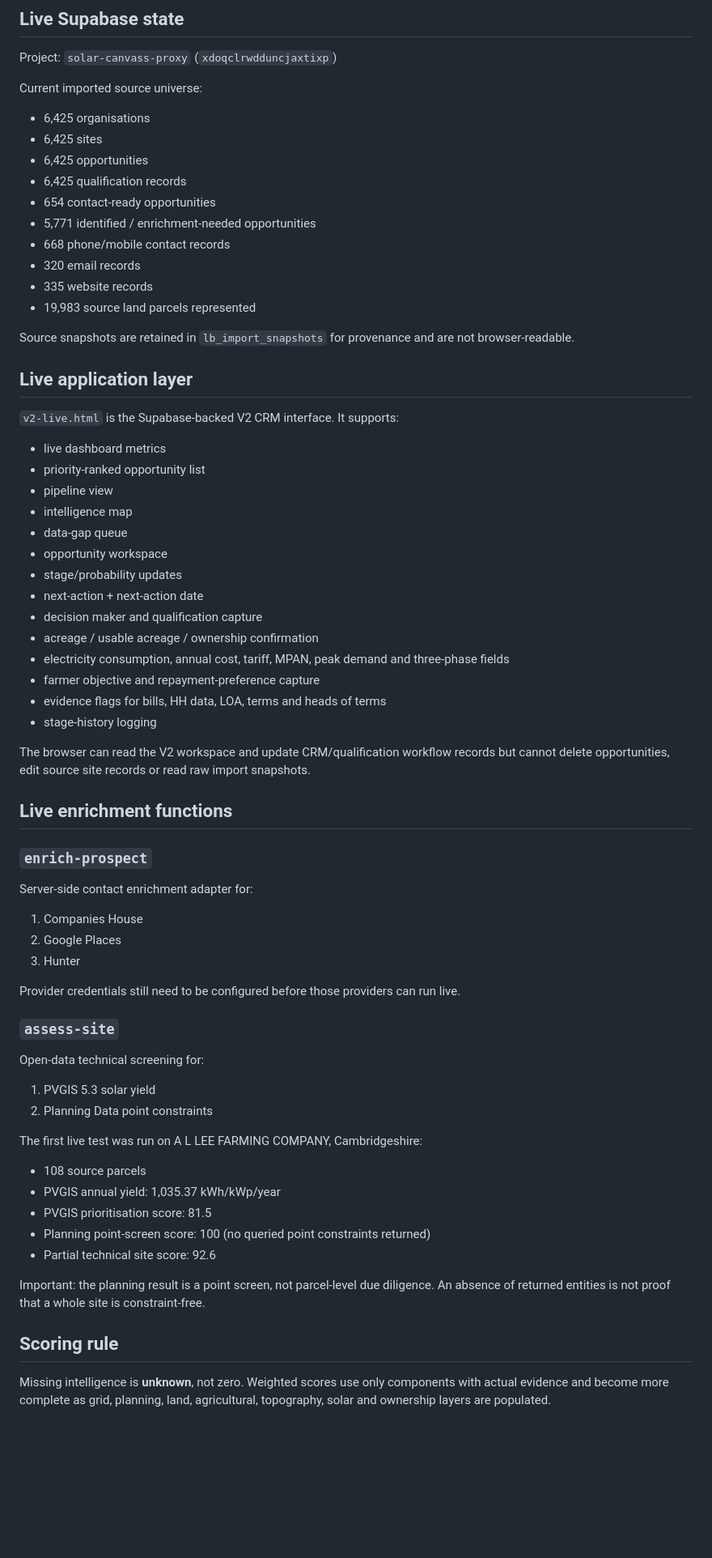
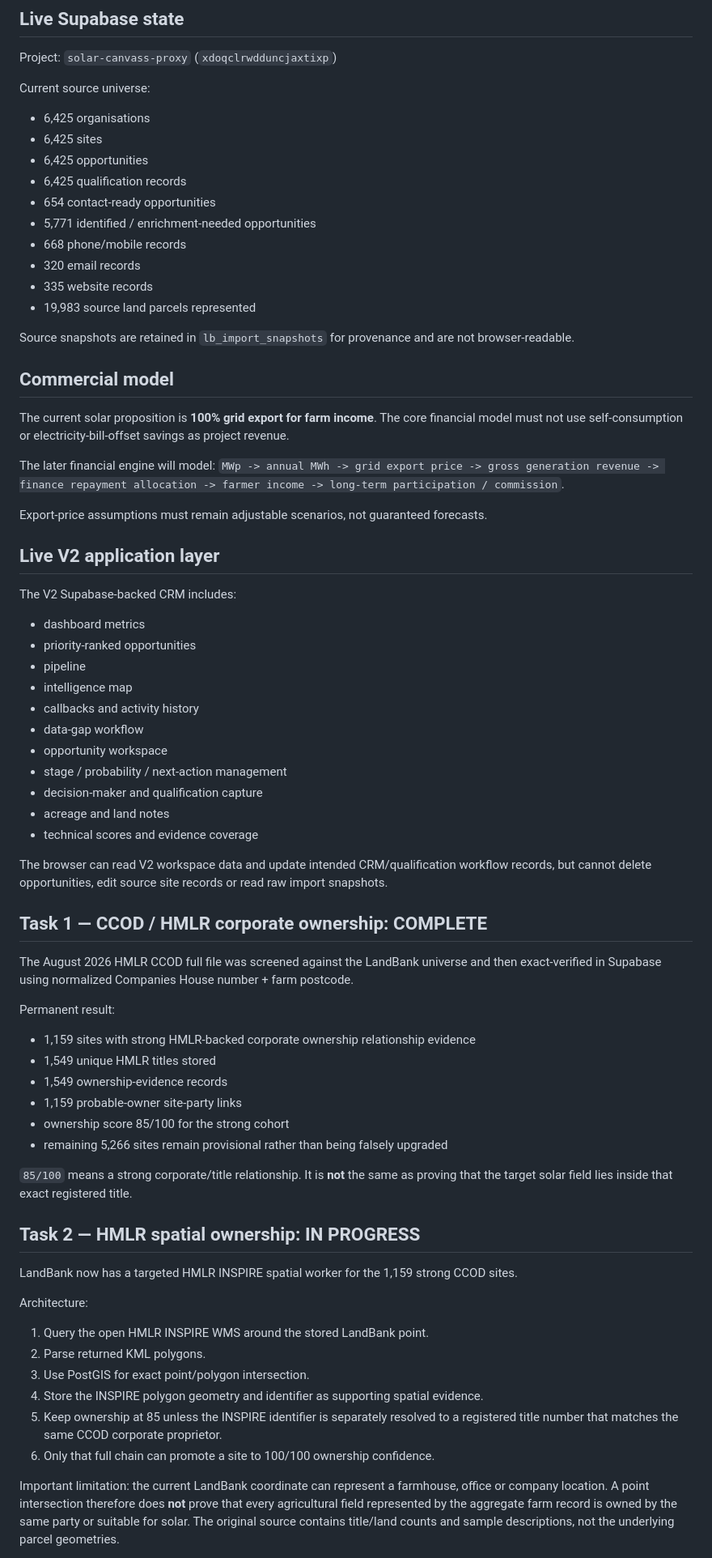
Before and after one commit to samtuppen6-sketch/land-bank, a Markdown page: README_V2_STATUS.md, the part around one of its changes. Shown at 81% size. Rendered like a GitHub page; blank space fills up the shorter version.

Commit message:
Update V2 status for HMLR ownership and export-only model

```diff
--- a/README_V2_STATUS.md
+++ b/README_V2_STATUS.md
@@ -4,65 +4,71 @@
 
 Project: `solar-canvass-proxy` (`xdoqclrwdduncjaxtixp`)
 
-Current imported source universe:
+Current source universe:
 - 6,425 organisations
 - 6,425 sites
 - 6,425 opportunities
 - 6,425 qualification records
 - 654 contact-ready opportunities
 - 5,771 identified / enrichment-needed opportunities
-- 668 phone/mobile contact records
+- 668 phone/mobile records
 - 320 email records
 - 335 website records
 - 19,983 source land parcels represented
 
 Source snapshots are retained in `lb_import_snapshots` for provenance and are not browser-readable.
 
-## Live application layer
+## Commercial model
 
-`v2-live.html` is the Supabase-backed V2 CRM interface. It supports:
-- live dashboard metrics
-- priority-ranked opportunity list
-- pipeline view
+The current solar proposition is **100% grid export for farm income**. The core financial model must not use self-consumption or electricity-bill-offset savings as project revenue.
+
+The later financial engine will model:
+`MWp -> annual MWh -> grid export price -> gross generation revenue -> finance repayment allocation -> farmer income -> long-term participation / commission`.
+
+Export-price assumptions must remain adjustable scenarios, not guaranteed forecasts.
+
+## Live V2 application layer
+
+The V2 Supabase-backed CRM includes:
+- dashboard metrics
+- priority-ranked opportunities
+- pipeline
 - intelligence map
-- data-gap queue
+- callbacks and activity history
+- data-gap workflow
 - opportunity workspace
-- stage/probability updates
-- next-action + next-action date
-- decision maker and qualification capture
-- acreage / usable acreage / ownership confirmation
-- electricity consumption, annual cost, tariff, MPAN, peak demand and three-phase fields
-- farmer objective and repayment-preference capture
-- evidence flags for bills, HH data, LOA, terms and heads of terms
-- stage-history logging
+- stage / probability / next-action management
+- decision-maker and qualification capture
+- acreage and land notes
+- technical scores and evidence coverage
 
-The browser can read the V2 workspace and update CRM/qualification workflow records but cannot delete opportunities, edit source site records or read raw import snapshots.
+The browser can read V2 workspace data and update intended CRM/qualification workflow records, but cannot delete opportunities, edit source site records or read raw import snapshots.
 
-## Live enrichment functions
+## Task 1 — CCOD / HMLR corporate ownership: COMPLETE
 
-### `enrich-prospect`
-Server-side contact enrichment adapter for:
-1. Companies House
-2. Google Places
-3. Hunter
+The August 2026 HMLR CCOD full file was screened against the LandBank universe and then exact-verified in Supabase using normalized Companies House number + farm postcode.
 
-Provider credentials still need to be configured before those providers can run live.
+Permanent result:
+- 1,159 sites with strong HMLR-backed corporate ownership relationship evidence
+- 1,549 unique HMLR titles stored
+- 1,549 ownership-evidence records
+- 1,159 probable-owner site-party links
+- ownership score 85/100 for the strong cohort
+- remaining 5,266 sites remain provisional rather than being falsely upgraded
 
-### `assess-site`
-Open-data technical screening for:
-1. PVGIS 5.3 solar yield
-2. Planning Data point constraints
+`85/100` means a strong corporate/title relationship. It is **not** the same as proving that the target solar field lies inside that exact registered title.
 
-The first live test was run on A L LEE FARMING COMPANY, Cambridgeshire:
-- 108 source parcels
-- PVGIS annual yield: 1,035.37 kWh/kWp/year
-- PVGIS prioritisation score: 81.5
-- Planning point-screen score: 100 (no queried point constraints returned)
-- Partial technical site score: 92.6
+## Task 2 — HMLR spatial ownership: IN PROGRESS
 
-Important: the planning result is a point screen, not parcel-level due diligence. An absence of returned entities is not proof that a whole site is constraint-free.
+LandBank now has a targeted HMLR INSPIRE spatial worker for the 1,159 strong CCOD sites.
 
-## Scoring rule
+Architecture:
+1. Query the open HMLR INSPIRE WMS around the stored LandBank point.
+2. Parse returned KML polygons.
+3. Use PostGIS for exact point/polygon intersection.
+4. Store the INSPIRE polygon geometry and identifier as supporting spatial evidence.
+5. Keep ownership at 85 unless the INSPIRE identifier is separately resolved to a registered title number that matches the same CCOD corporate proprietor.
+6. Only that full chain can promote a site to 100/100 ownership confidence.
 
-Missing intelligence is **unknown**, not zero. Weighted scores use only components with actual evidence and become more complete as grid, planning, land, agricultural, topography, solar and ownership layers are populated.
+Important limitation: the current LandBank coordinate can represent a farmhouse, office or company location. A point intersection therefore does **not** prove that every agricultural field represented by the aggregate farm record is owned by the same party or suitable for solar. The original source contains title/land counts and sample descriptions, not the underlying parcel geometries.
 
```
Also changed, not shown: other parts of README_V2_STATUS.md (+42 -10 lines).
